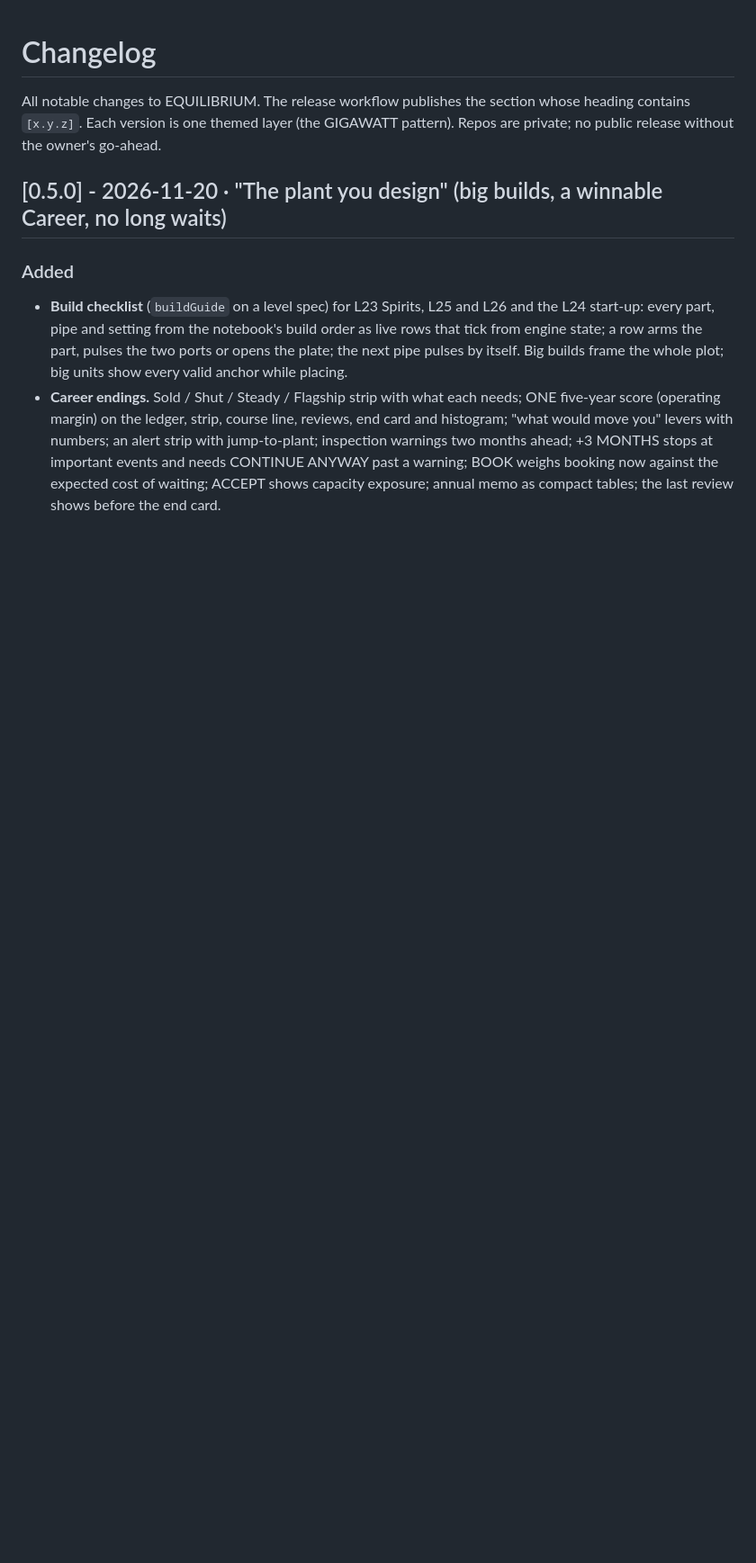
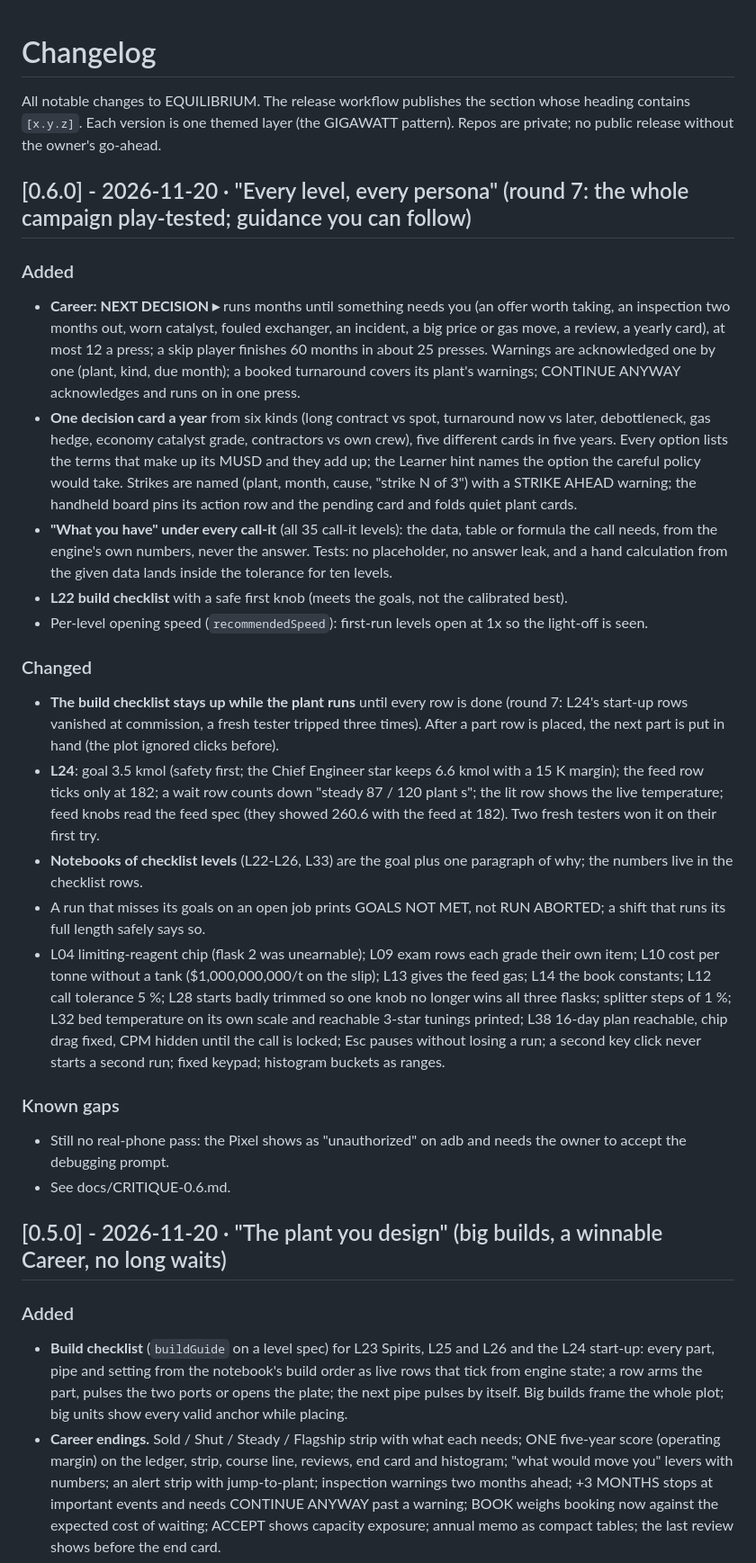
Before and after one commit to blackmetaltech/equilibrium, a Markdown page: CHANGELOG.md, the part around the change. Shown at 90% size. Rendered like a GitHub page; blank space fills up the shorter version.

```diff
--- a/CHANGELOG.md
+++ b/CHANGELOG.md
@@ -2,6 +2,38 @@
 
 All notable changes to EQUILIBRIUM. The release workflow publishes the section whose heading contains `[x.y.z]`.
 Each version is one themed layer (the GIGAWATT pattern). Repos are private; no public release without the owner's go-ahead.
+
+## [0.6.0] - 2026-11-20 · "Every level, every persona" (round 7: the whole campaign play-tested; guidance you can follow)
+### Added
+- **Career: NEXT DECISION ▸** runs months until something needs you (an offer worth taking, an inspection two months out, worn catalyst,
+  fouled exchanger, an incident, a big price or gas move, a review, a yearly card), at most 12 a press; a skip player finishes 60 months in
+  about 25 presses. Warnings are acknowledged one by one (plant, kind, due month); a booked turnaround covers its plant's warnings; CONTINUE
+  ANYWAY acknowledges and runs on in one press.
+- **One decision card a year** from six kinds (long contract vs spot, turnaround now vs later, debottleneck, gas hedge, economy catalyst
+  grade, contractors vs own crew), five different cards in five years. Every option lists the terms that make up its MUSD and they add up;
+  the Learner hint names the option the careful policy would take. Strikes are named (plant, month, cause, "strike N of 3") with a STRIKE
+  AHEAD warning; the handheld board pins its action row and the pending card and folds quiet plant cards.
+- **"What you have" under every call-it** (all 35 call-it levels): the data, table or formula the call needs, from the engine's own numbers,
+  never the answer. Tests: no placeholder, no answer leak, and a hand calculation from the given data lands inside the tolerance for ten
+  levels.
+- **L22 build checklist** with a safe first knob (meets the goals, not the calibrated best).
+- Per-level opening speed (`recommendedSpeed`): first-run levels open at 1x so the light-off is seen.
+### Changed
+- **The build checklist stays up while the plant runs** until every row is done (round 7: L24's start-up rows vanished at commission, a
+  fresh tester tripped three times). After a part row is placed, the next part is put in hand (the plot ignored clicks before).
+- **L24**: goal 3.5 kmol (safety first; the Chief Engineer star keeps 6.6 kmol with a 15 K margin); the feed row ticks only at 182; a
+  wait row counts down "steady 87 / 120 plant s"; the lit row shows the live temperature; feed knobs read the feed spec (they showed 260.6
+  with the feed at 182). Two fresh testers won it on their first try.
+- **Notebooks of checklist levels** (L22-L26, L33) are the goal plus one paragraph of why; the numbers live in the checklist rows.
+- A run that misses its goals on an open job prints GOALS NOT MET, not RUN ABORTED; a shift that runs its full length safely says so.
+- L04 limiting-reagent chip (flask 2 was unearnable); L09 exam rows each grade their own item; L10 cost per tonne without a tank
+  ($1,000,000,000/t on the slip); L13 gives the feed gas; L14 the book constants; L12 call tolerance 5 %; L28 starts badly trimmed so one
+  knob no longer wins all three flasks; splitter steps of 1 %; L32 bed temperature on its own scale and reachable 3-star tunings printed;
+  L38 16-day plan reachable, chip drag fixed, CPM hidden until the call is locked; Esc pauses without losing a run; a second key click
+  never starts a second run; fixed keypad; histogram buckets as ranges.
+### Known gaps
+- Still no real-phone pass: the Pixel shows as "unauthorized" on adb and needs the owner to accept the debugging prompt.
+- See docs/CRITIQUE-0.6.md.
 
 ## [0.5.0] - 2026-11-20 · "The plant you design" (big builds, a winnable Career, no long waits)
 ### Added
```
Also changed, not shown: README.md (+14 -8 lines), docs/CRITIQUE-0.6.md (added, +60 -0 lines), docs/readme/career-decision.png (added), docs/readme/l24-checklist.png (added).
